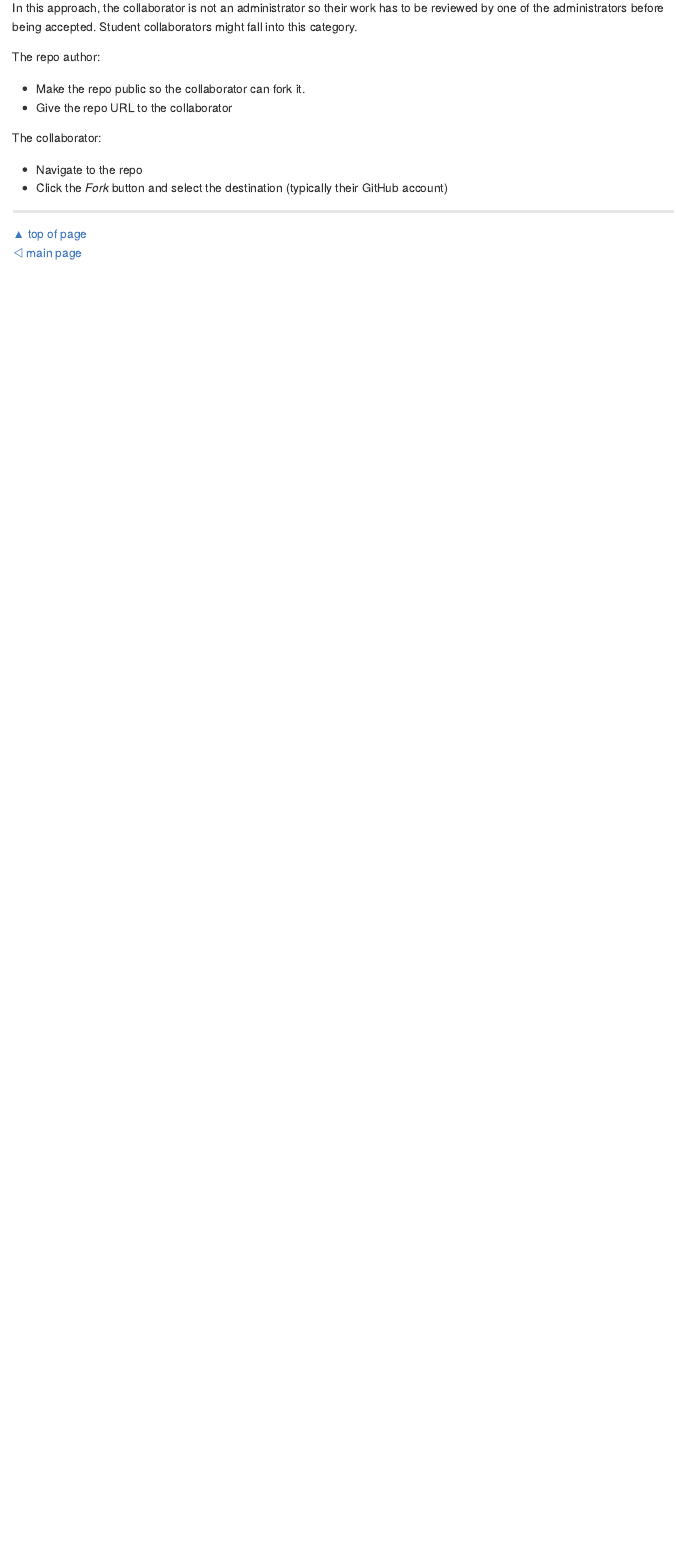
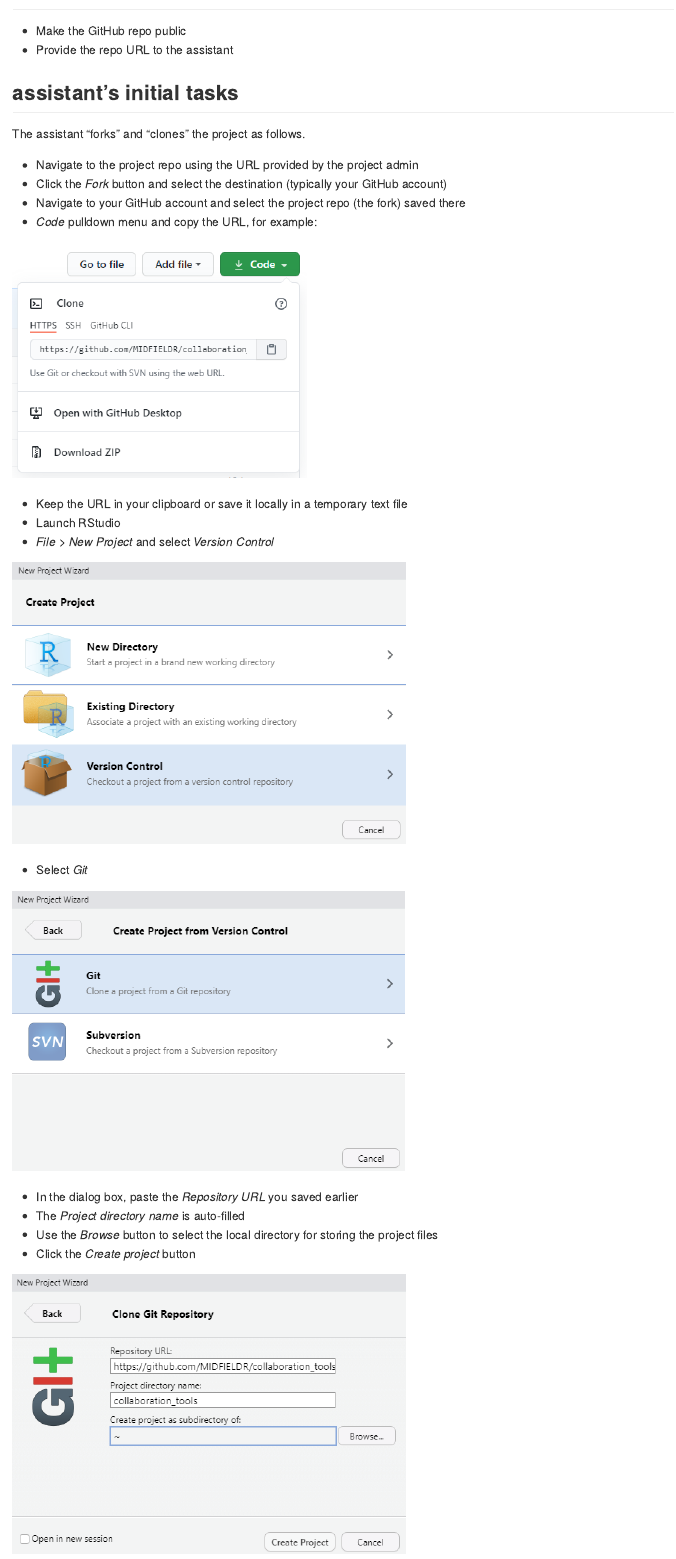
Before and after one commit to MIDFIELDR/collaboration_tools, an R Markdown document (pages/p004-non-admin-collaboration.Rmd): the page in a window 1100 px wide, from 190 px down before the commit and from 480 px down after it. The pictures show the output file pages/p004-non-admin-collaboration.md that the author committed with the source, drawn offline in the style of GitHub.

Commit message:
assistant collab

```diff
--- a/pages/p004-non-admin-collaboration.Rmd
+++ b/pages/p004-non-admin-collaboration.Rmd
@@ -25,9 +25,5 @@ Both author and collaborator have completed the [Installing software](p001-insta
 
-In this approach, the collaborator is not an administrator so their work has to be reviewed by one of the administrators before being accepted. Student collaborators  might fall into this category.
 
-The repo author:
 
-- Make the repo public so the collaborator can fork it.
-- Give the repo URL to the collaborator
+## contents
 
-The collaborator:
@@ -34,3 +33 @@ The collaborator:
 
-- Navigate to the repo
-- Click the *Fork* button and select the destination (typically their GitHub account)
@@ -36,0 +39,32 @@ The collaborator:
+- Make the GitHub repo public
+- Provide the repo URL to the assistant
+
+
+
+## assistant's initial tasks
+
+The assistant "forks" and "clones" the project as follows.
+
+- Navigate to the project repo using the URL provided by the project admin
+- Click the *Fork* button and select the destination (typically your GitHub account)
+- Navigate to your GitHub account and select the project repo (the fork) saved there
+- *Code* pulldown menu and copy the URL, for example:
+
+![](../resources/git-collab-001.png)
+
+- Keep the URL in your clipboard or save it locally in a temporary text file
+- Launch RStudio
+- *File > New Project* and select *Version Control*
+
+![](../resources/git-collab-002.png)
+
+- Select *Git*
+
+![](../resources/git-collab-003.png)
+
+- In the dialog box, paste the *Repository URL* you saved earlier
+- The *Project directory name* is auto-filled
+- Use the *Browse* button to select the local directory for storing the project files
+- Click the *Create project* button
+
+![](../resources/git-collab-004.png)
```
Also changed, not shown: README.Rmd (+2 -2 lines), pages/p002-admin-collaboration.Rmd (+1 -2 lines), README.md, pages/p002-admin-collaboration.md, pages/p004-non-admin-collaboration.md, pages/p004-non-admin-collaboration.Rmd (28 more changed lines).
